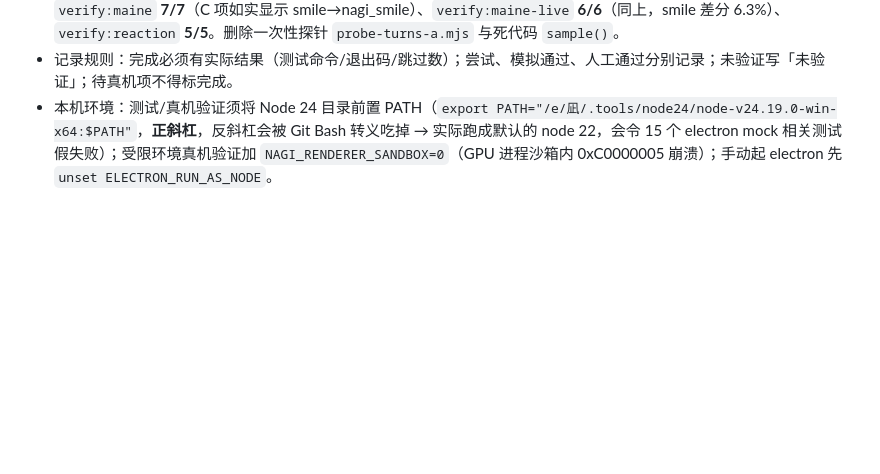
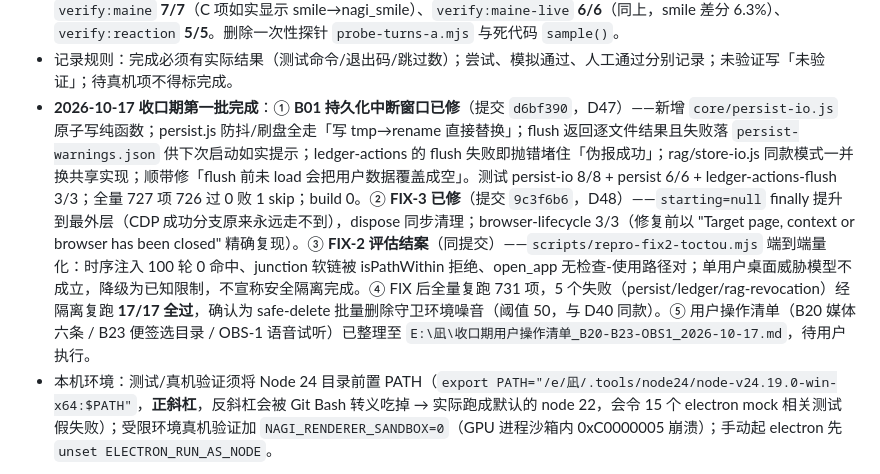
Before and after one commit to scudles/nagi, a Markdown page: docs/TASKS.md, the part around the change. Drawn GitHub-style; blank space fills up the shorter version.

Commit message:
文档：TASKS 记录收口期第一批（B01/FIX-3 已修、FIX-2 结案、用户清单已交）

````diff
--- a/docs/TASKS.md
+++ b/docs/TASKS.md
@@ -14,6 +14,7 @@
 - **2026-10-17 表情映射命名空间修复（D37，B31）**：`__nagiResolve` 逐个解析 6 个情绪键，发现 `smile`/`worry` 返回 **null** —— 这两张脸从来没有任何路径能显示，且不抛错不打日志（纯静默）。根因：`nagi-emotion.json` 填的是表情**文件名**（`blush`/`nervous_sweat`），而 `resolveExpression` 按 `model3.json` 的表情 **Name** 匹配（这两个的 Name 是「脸红」「紧张汗」）。修法：映射改真名（`smile → nagi_smile` 定制的日常微笑，原先错绑"脸红"等于每次打招呼都满脸通红；`worry → 紧张汗`）、`nagi-face.json` 肌肉表键对齐（`nervous_sweat → 紧张汗`、`blush → 脸红`）、「脸红」保留为 `blush` 非情绪键入口（预留"被夸奖→脸红一下"瞬时反应）、**静态锁进单测**（映射里每个 expr 必须是模型里真实存在的 Name + 必须有肌肉向量——这把锁在修订过程中真的抓到了一次键名不一致）。证据：`verify:face` **10/10**（解析链 `smile→nagi_smile`/`worry→紧张汗` 全命中；I 项「紧张睁大眼 1.00」恢复；A 项 7 情绪含新入口）；全量单测 **667 项 665 通过 / 1 已知环境噪音（safe-delete 守卫，非代码缺陷）/ 1 skip**；`test/face-expression.test.js` 44 项全绿。仅动配置与测试，无渲染层代码变化，桌宠重启（或重载模型）即生效。
 - **2026-10-17 全量回归与验收自身修复（D38~D40，B32）**：D37 之后跑全量回归，暴露并修掉五类"验收自身"的问题：① verify:turns A/C 像素判据在低帧率+物理余震下假失败 → 改读 `__idleHeadLast` 写入值并带 **seq 序号**只认新鲜帧（钩子早退时的陈旧残留是关窗读到 \|z\|=4.68° 的根因）；② D 项读 DOM 气泡全空还假通过 → 渲染层 `EVT.PET` 记历史 `__nagiPokeBubbles`，判据加 `spoken>=6`；③ verify:face H 阈值 0.35 卡在游走分布均值上（6 秒窗实测 0.24~0.34）→ 窗口拉到 10 秒（实测 0.59~0.67），阈值不动；④ **产品层真 bug（D39）**：姿态（思考）激活时眼球游走用 set 覆盖了姿态的 add 写入——思考时目光会自己飘走（实测 ΔEyeBallX=0.468≠0.35）→ `eyeWanderHook` 加 `if (poseState) return` 让位，验收侧同步按住游走；⑤ **验收脚本腐烂（D40）**：verify:maine / verify:maine-live 的情绪映射硬编码还是 D37 前的 `smile→脸红`（静默漂移）→ 改为从 `nagi-emotion.json` 实读；verify:pose 是全仓唯一漏 `NAGI_RENDERER_SANDBOX=0` 的脚本（"桌宠页未就绪"连续超时的根因）→ 补上。**最终全绿证据**：全量单测 **667 项 666 过 / 0 败 / 1 skip**（live2d.js 改动后复跑）；`verify:face` **10/10**（两次）、`verify:turns` **5/5**（两次，含数值判据下的新鲜帧计数）、`verify:ambient` **14/14**、`verify:pose` **13/13**（ΔEyeBallX=0.3500 精确命中、收回 0.0000 归零）、`verify:maine` **7/7**（C 项如实显示 smile→nagi_smile）、`verify:maine-live` **6/6**（同上，smile 差分 6.3%）、`verify:reaction` **5/5**。删除一次性探针 `probe-turns-a.mjs` 与死代码 `sample()`。
 - 记录规则：完成必须有实际结果（测试命令/退出码/跳过数）；尝试、模拟通过、人工通过分别记录；未验证写「未验证」；待真机项不得标完成。
+- **2026-10-17 收口期第一批完成**：① **B01 持久化中断窗口已修**（提交 `d6bf390`，D47）——新增 `core/persist-io.js` 原子写纯函数；persist.js 防抖/刷盘全走「写 tmp→rename 直接替换」；flush 返回逐文件结果且失败落 `persist-warnings.json` 供下次启动如实提示；ledger-actions 的 flush 失败即抛错堵住「伪报成功」；rag/store-io.js 同款模式一并换共享实现；顺带修「flush 前未 load 会把用户数据覆盖成空」。测试 persist-io 8/8 + persist 6/6 + ledger-actions-flush 3/3；全量 727 项 726 过 0 败 1 skip；build 0。② **FIX-3 已修**（提交 `9c3f6b6`，D48）——`starting=null` finally 提升到最外层（CDP 成功分支原来永远走不到），dispose 同步清理；browser-lifecycle 3/3（修复前以 "Target page, context or browser has been closed" 精确复现）。③ **FIX-2 评估结案**（同提交）——`scripts/repro-fix2-toctou.mjs` 端到端量化：时序注入 100 轮 0 命中、junction 软链被 isPathWithin 拒绝、open_app 无检查-使用路径对；单用户桌面威胁模型不成立，降级为已知限制，不宣称安全隔离完成。④ FIX 后全量复跑 731 项，5 个失败（persist/ledger/rag-revocation）经隔离复跑 **17/17 全过**，确认为 safe-delete 批量删除守卫环境噪音（阈值 50，与 D40 同款）。⑤ 用户操作清单（B20 媒体六条 / B23 便签选目录 / OBS-1 语音试听）已整理至 `E:\凪\收口期用户操作清单_B20-B23-OBS1_2026-10-17.md`，待用户执行。
 - 本机环境：测试/真机验证须将 Node 24 目录前置 PATH（`export PATH="/e/凪/.tools/node24/node-v24.19.0-win-x64:$PATH"`，**正斜杠**，反斜杠会被 Git Bash 转义吃掉 → 实际跑成默认的 node 22，会令 15 个 electron mock 相关测试假失败）；受限环境真机验证加 `NAGI_RENDERER_SANDBOX=0`（GPU 进程沙箱内 0xC0000005 崩溃）；手动起 electron 先 `unset ELECTRON_RUN_AS_NODE`。
 
 ```text
````
